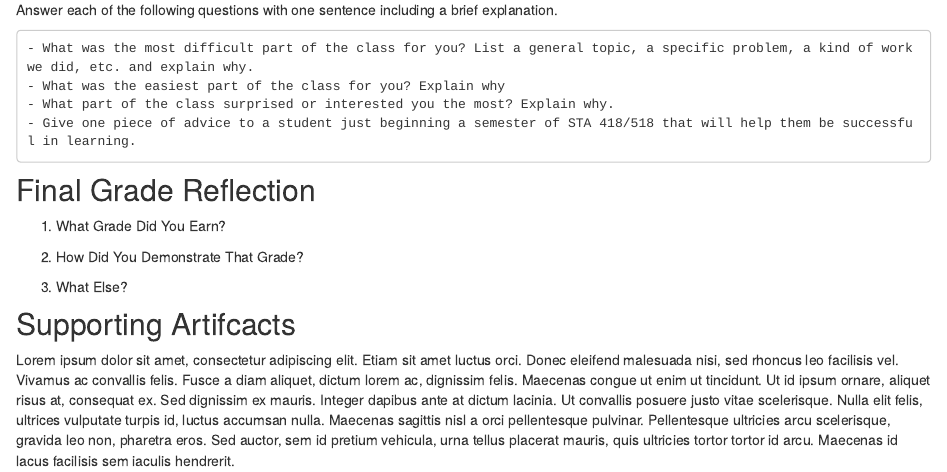
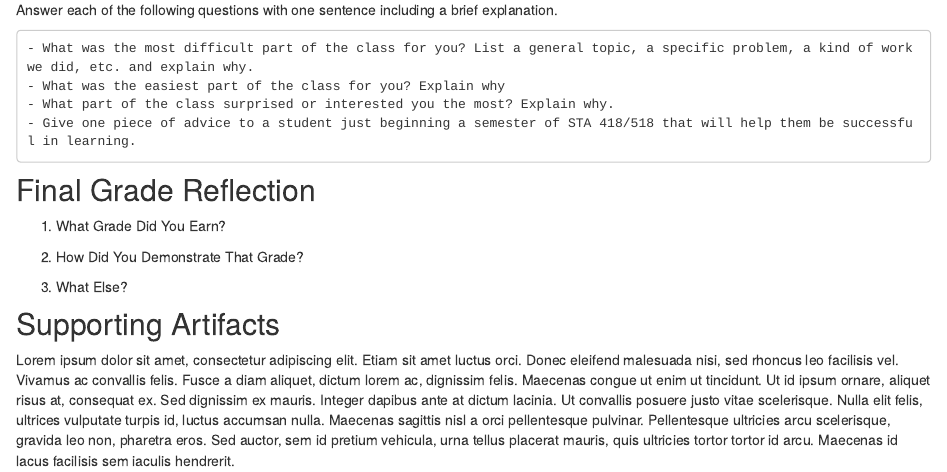
Before and after one commit to sajalshres/sta-518-portfolio, an R Markdown document (index.Rmd): the page in a window 1100 px wide, from 550 px down. Rendered offline with R 4.5, knitr and Pandoc, with nearby package versions; drawn as R Markdown's standard HTML page in place of the format the file asks for.

Commit message:
fixed typo and added badge

```diff
--- a/index.Rmd
+++ b/index.Rmd
@@ -45,6 +45,6 @@ Answer each of the following questions with one sentence including a brief expla
 
 3. What Else?
 
-## Supporting Artifcacts
+## Supporting Artifacts
 
 Lorem ipsum dolor sit amet, consectetur adipiscing elit. Etiam sit amet luctus orci. Donec eleifend malesuada nisi, sed rhoncus leo facilisis vel. Vivamus ac convallis felis. Fusce a diam aliquet, dictum lorem ac, dignissim felis. Maecenas congue ut enim ut tincidunt. Ut id ipsum ornare, aliquet risus at, consequat ex. Sed dignissim ex mauris. Integer dapibus ante at dictum lacinia. Ut convallis posuere justo vitae scelerisque. Nulla elit felis, ultrices vulputate turpis id, luctus accumsan nulla. Maecenas sagittis nisl a orci pellentesque pulvinar. Pellentesque ultricies arcu scelerisque, gravida leo non, pharetra eros. Sed auctor, sem id pretium vehicula, urna tellus placerat mauris, quis ultricies tortor tortor id arcu. Maecenas id lacus facilisis sem iaculis hendrerit.
```
Also changed, not shown: README.md.
